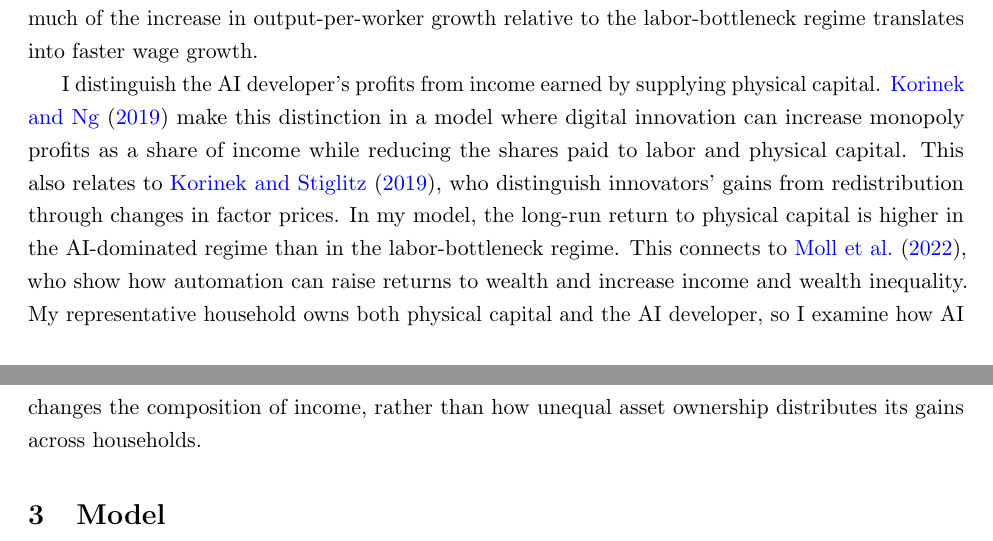
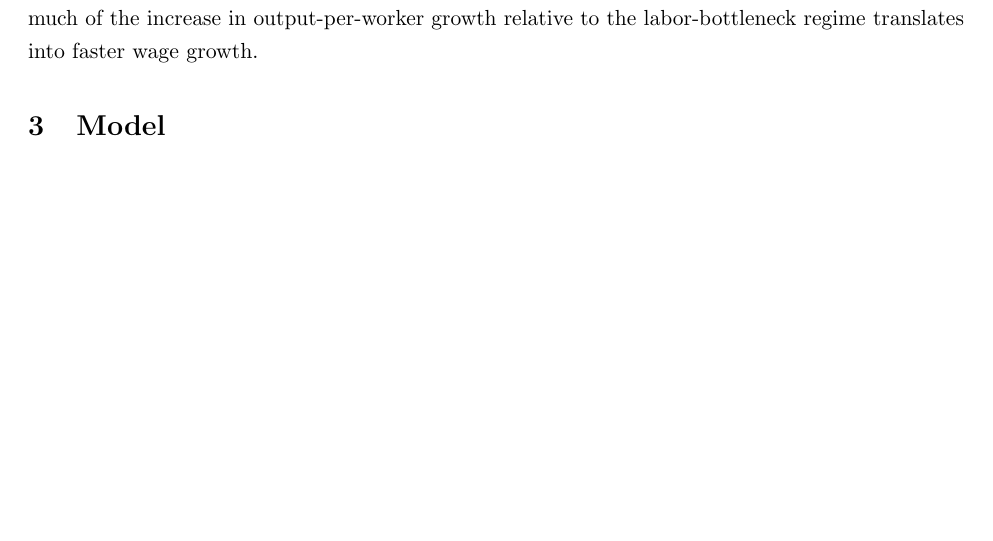
Before and after one commit to oliverpardo1979/ai-growth-and-labor, a LaTeX paper (main_rewrite.tex, which reads sections_rewrite/02_literature.tex): two parts of pages 5 and 6 of 95 before the commit and part of page 5 of 94 after it, the two joined at a grey line, cut so that both start at the same text, the shorter picture padded with empty space. Compiled offline with pdfLaTeX.

Commit message:
small changes

```diff
--- a/sections_rewrite/02_literature.tex
+++ b/sections_rewrite/02_literature.tex
@@ -37,16 +37,4 @@ output-per-worker growth relative to the labor-bottleneck regime
 translates into faster wage growth.
 %I characterize these outcomes under private investment in RSI. In the AI-dominated equilibria with an upper bound on AI efficiency, wage growth permanently exceeds the exogenous rate of labor-augmenting technological progress, but output per worker grows even faster. An exact relationship links this wage-growth premium to the substitution elasticity and the rate at which labor's share declines. Separating AI revenue from compute expenditure and net profit also shows how the industry's growing share of output is distributed between its resource costs and its owners' income.
 
-I distinguish the AI developer's profits from income earned by supplying
-physical capital. \citet{korinekng2019} make this distinction in a model
-where digital innovation can increase monopoly profits as a share of
-income while reducing the shares paid to labor and physical capital.
-This also relates to \citet{korinekstiglitz2019}, who distinguish
-innovators' gains from redistribution through changes in factor prices.
-In my model, the long-run return to physical capital is higher in the
-AI-dominated regime than in the labor-bottleneck regime. This connects
-to \citet{mollrachelrestrepo2022}, who show how automation can raise
-returns to wealth and increase income and wealth inequality. My
-representative household owns both physical capital and the AI developer,
-so I examine how AI changes the composition of income, rather than how
-unequal asset ownership distributes its gains across households.
+%I distinguish the AI developer's profits from income earned by supplying physical capital. \citet{korinekng2019} make this distinction in a model where digital innovation can increase monopoly profits as a share of income while reducing the shares paid to labor and physical capital. This also relates to \citet{korinekstiglitz2019}, who distinguish innovators' gains from redistribution through changes in factor prices. In my model, the long-run return to physical capital is higher in the AI-dominated regime than in the labor-bottleneck regime. This connects to \citet{mollrachelrestrepo2022}, who show how automation can raise returns to wealth and increase income and wealth inequality. My representative household owns both physical capital and the AI developer, so I examine how AI changes the composition of income, rather than how unequal asset ownership distributes its gains across households.
```
Also changed, not shown: sections_rewrite/03_model.tex (+1 -1 lines).
